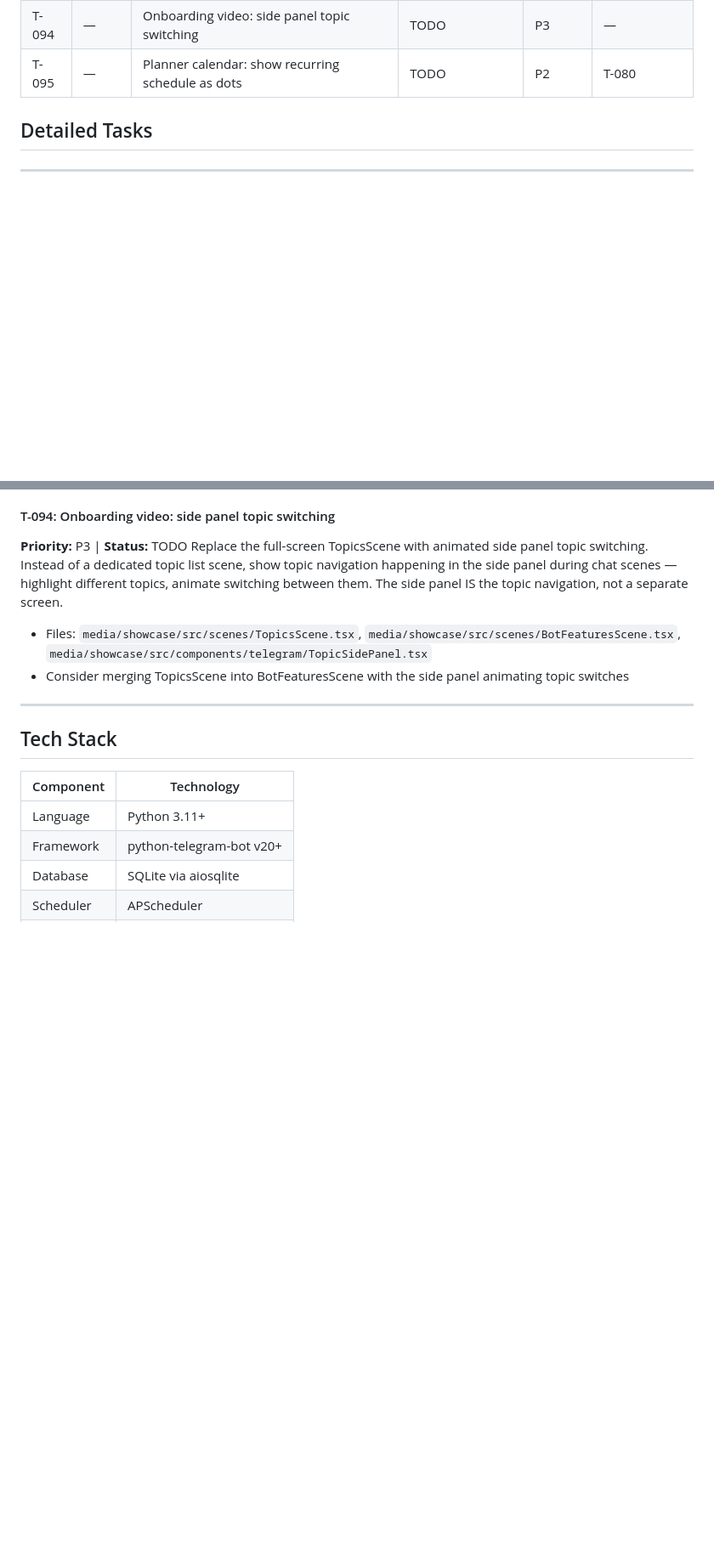
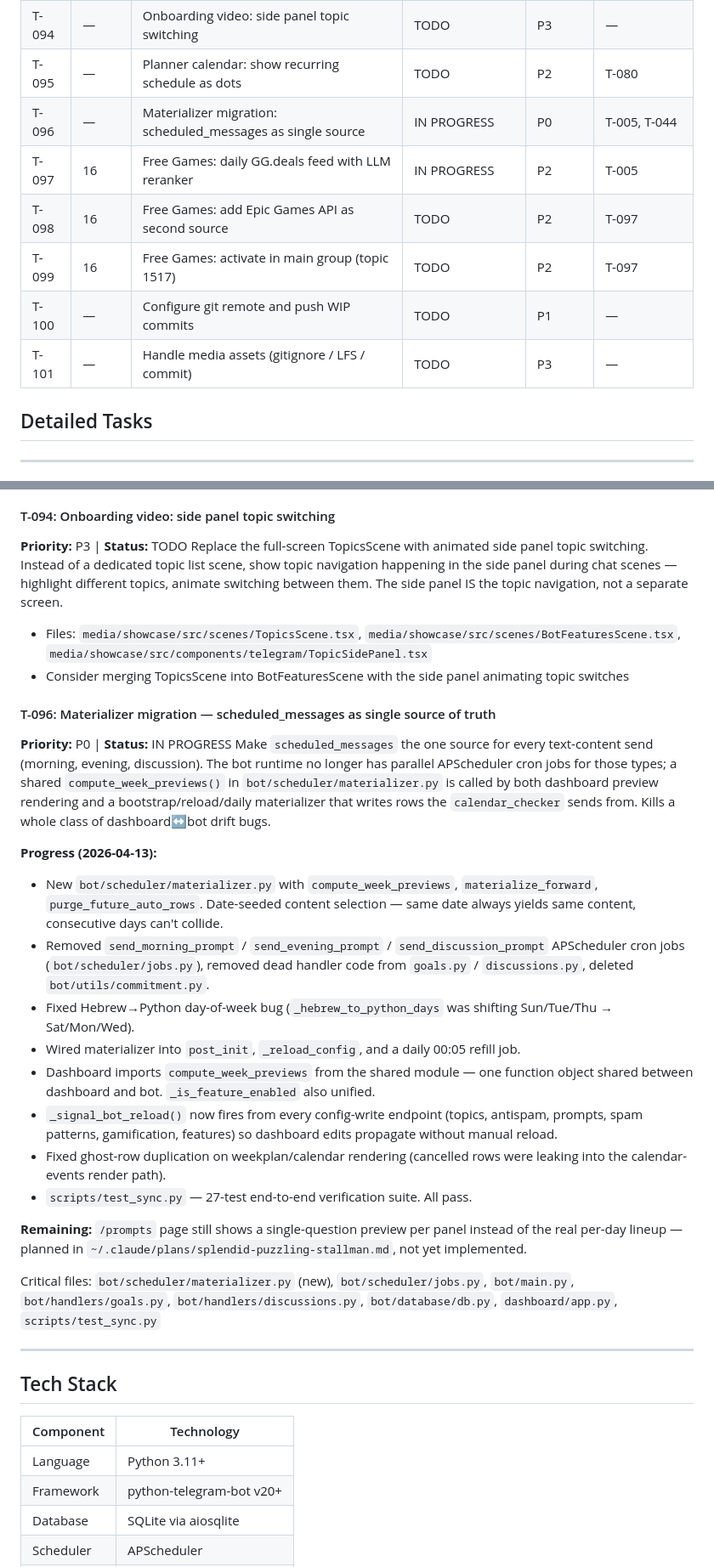
Before and after one commit to endlessblink/botson, a Markdown page: MASTER_PLAN.md, 2 parts joined by grey strips. Shown at 85% size. GitHub-like rendering; blank space fills up the shorter version.

Commit message:
wip(T-096): Materializer migration + content sync fixes
Record T-096 progress in MASTER_PLAN.md — materializer makes
scheduled_messages the single source of truth for morning/evening/
discussion sends; dashboard and bot share compute_week_previews;
Hebrew day-of-week shift bug fixed; date-seeded content rotation
prevents consecutive-day collisions; ghost-row dedup on weekplan
and calendar; 27-test sync suite at scripts/test_sync.py.

Remaining: /prompts page panel redesign planned but not implemented
(see ~/.claude/plans/splendid-puzzling-stallman.md).

Co-Authored-By: Claude Opus 4.6 (1M context) <noreply@anthropic.com>

```diff
--- a/MASTER_PLAN.md
+++ b/MASTER_PLAN.md
@@ -101,6 +101,12 @@
 | ~~T-093~~ | — | ✅ Anti-spam live mode + dashboard ban/unban | ✅ DONE (2026-04-11) | P1 | — |
 | T-094 | — | Onboarding video: side panel topic switching | TODO | P3 | — |
 | T-095 | — | Planner calendar: show recurring schedule as dots | TODO | P2 | T-080 |
+| T-096 | — | Materializer migration: scheduled_messages as single source | IN PROGRESS | P0 | T-005, T-044 |
+| T-097 | 16 | Free Games: daily GG.deals feed with LLM reranker | IN PROGRESS | P2 | T-005 |
+| T-098 | 16 | Free Games: add Epic Games API as second source | TODO | P2 | T-097 |
+| T-099 | 16 | Free Games: activate in main group (topic 1517) | TODO | P2 | T-097 |
+| T-100 | — | Configure git remote and push WIP commits | TODO | P1 | — |
+| T-101 | — | Handle media assets (gitignore / LFS / commit) | TODO | P3 | — |
 
 ## Detailed Tasks
 
@@ -665,6 +671,24 @@ Replace the full-screen TopicsScene with animated side panel topic switching. In
 - Files: `media/showcase/src/scenes/TopicsScene.tsx`, `media/showcase/src/scenes/BotFeaturesScene.tsx`, `media/showcase/src/components/telegram/TopicSidePanel.tsx`
 - Consider merging TopicsScene into BotFeaturesScene with the side panel animating topic switches
 
+#### T-096: Materializer migration — scheduled_messages as single source of truth
+**Priority:** P0 | **Status:** IN PROGRESS
+Make `scheduled_messages` the one source for every text-content send (morning, evening, discussion). The bot runtime no longer has parallel APScheduler cron jobs for those types; a shared `compute_week_previews()` in `bot/scheduler/materializer.py` is called by both dashboard preview rendering and a bootstrap/reload/daily materializer that writes rows the `calendar_checker` sends from. Kills a whole class of dashboard↔bot drift bugs.
+
+**Progress (2026-04-13):**
+- New `bot/scheduler/materializer.py` with `compute_week_previews`, `materialize_forward`, `purge_future_auto_rows`. Date-seeded content selection — same date always yields same content, consecutive days can't collide.
+- Removed `send_morning_prompt` / `send_evening_prompt` / `send_discussion_prompt` APScheduler cron jobs (`bot/scheduler/jobs.py`), removed dead handler code from `goals.py` / `discussions.py`, deleted `bot/utils/commitment.py`.
+- Fixed Hebrew→Python day-of-week bug (`_hebrew_to_python_days` was shifting Sun/Tue/Thu → Sat/Mon/Wed).
+- Wired materializer into `post_init`, `_reload_config`, and a daily 00:05 refill job.
+- Dashboard imports `compute_week_previews` from the shared module — one function object shared between dashboard and bot. `_is_feature_enabled` also unified.
+- `_signal_bot_reload()` now fires from every config-write endpoint (topics, antispam, prompts, spam patterns, gamification, features) so dashboard edits propagate without manual reload.
+- Fixed ghost-row duplication on weekplan/calendar rendering (cancelled rows were leaking into the calendar-events render path).
+- `scripts/test_sync.py` — 27-test end-to-end verification suite. All pass.
+
+**Remaining:** `/prompts` page still shows a single-question preview per panel instead of the real per-day lineup — planned in `~/.claude/plans/splendid-puzzling-stallman.md`, not yet implemented.
+
+Critical files: `bot/scheduler/materializer.py` (new), `bot/scheduler/jobs.py`, `bot/main.py`, `bot/handlers/goals.py`, `bot/handlers/discussions.py`, `bot/database/db.py`, `dashboard/app.py`, `scripts/test_sync.py`
+
 ---
 
 ## Tech Stack
```
